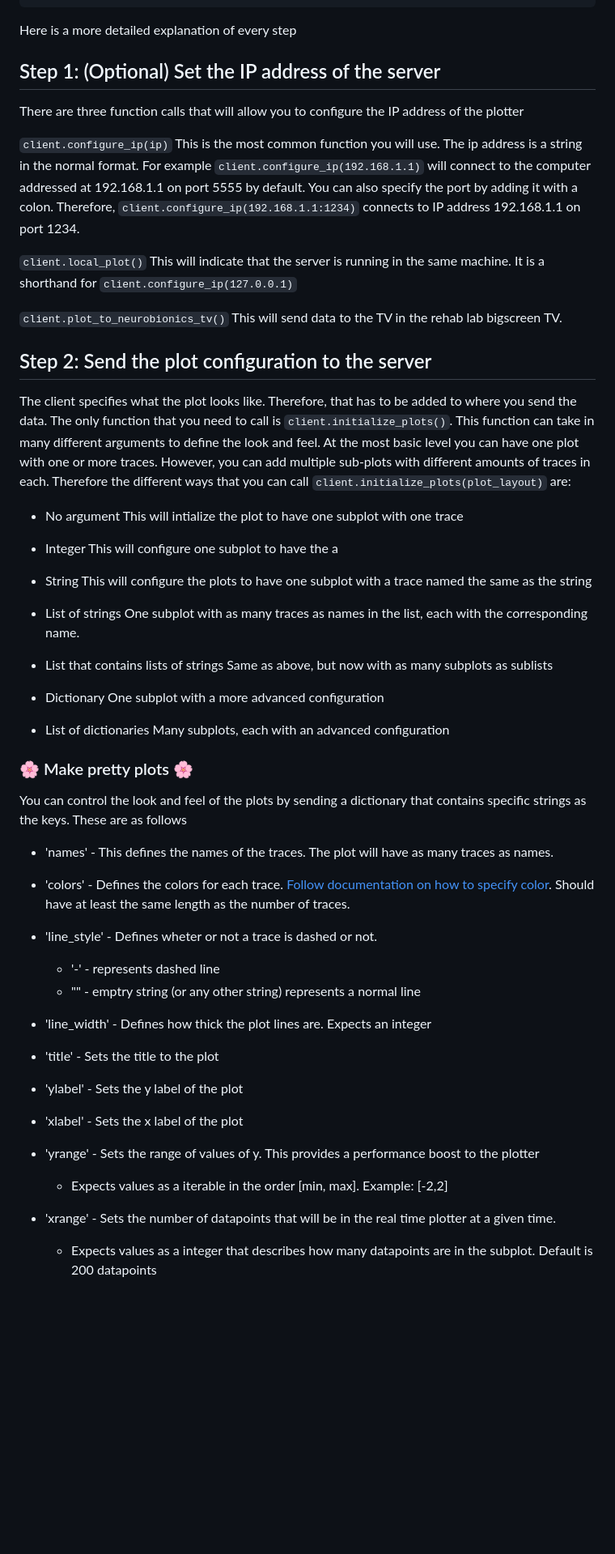
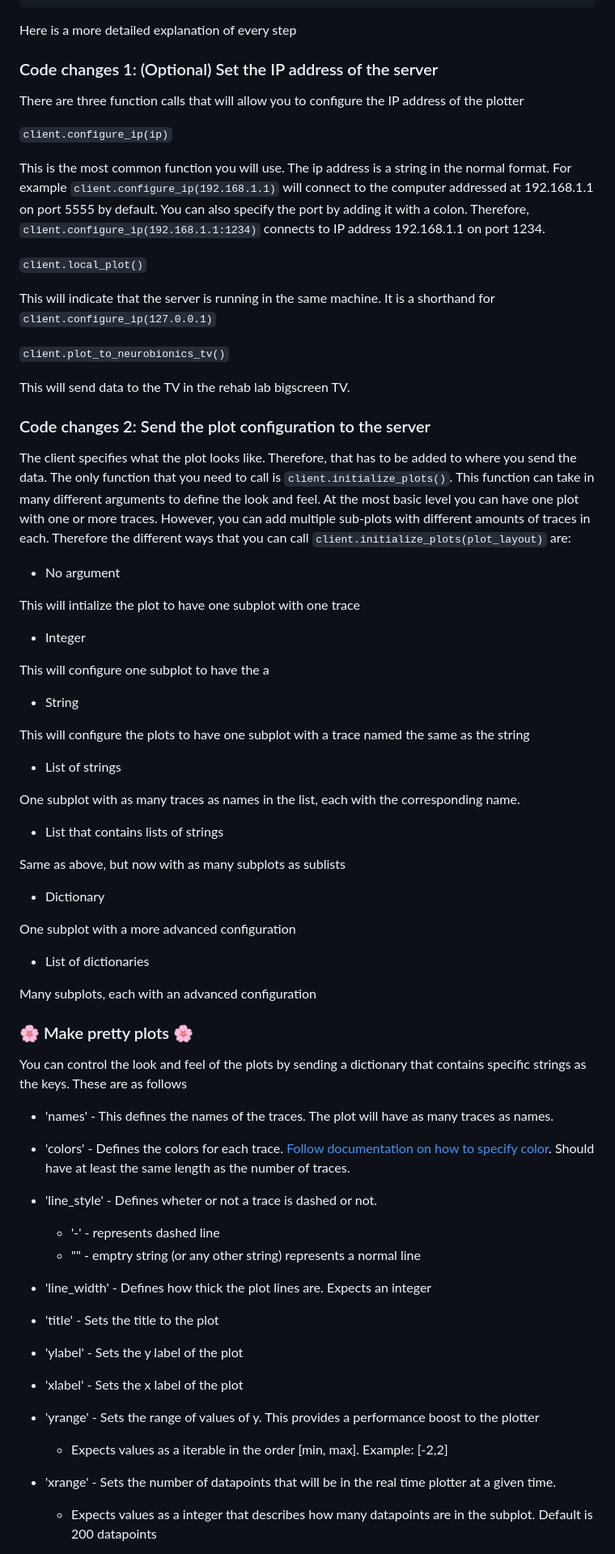
Before and after one commit to jmontp/rtplot, a Markdown page: README.md, the part around one of its changes. Shown at 81% size. GitHub-like rendering; blank space fills up the shorter version.

Commit message:
Update README.md
Style changes to the rework

````diff
--- a/README.md
+++ b/README.md
@@ -72,43 +76,53 @@ for i in range(1000):
 
 Here is a more detailed explanation of every step
 
-## Step 1: (Optional) Set the IP address of the server
+### Code changes 1: (Optional) Set the IP address of the server
 
 There are three function calls that will allow you to configure the IP address of the plotter
 
 ```client.configure_ip(ip)```
+
 This is the most common function you will use. The ip address is a string in the normal format. For example ```client.configure_ip(192.168.1.1)``` will connect to the computer addressed at 192.168.1.1 on port 5555 by default. You can also specify the port by adding it with a colon. Therefore, ```client.configure_ip(192.168.1.1:1234)``` connects to IP address 192.168.1.1 on port 1234.
 
 ```client.local_plot()```
+
 This will indicate that the server is running in the same machine. It is a shorthand for ```client.configure_ip(127.0.0.1)```
 
 ```client.plot_to_neurobionics_tv()```
+
 This will send data to the TV in the rehab lab bigscreen TV.
 
 
-## Step 2: Send the plot configuration to the server
+ ### Code changes 2: Send the plot configuration to the server
 
 The client specifies what the plot looks like. Therefore, that has to be added to where you send the data. The only function that you need to call is ```client.initialize_plots()```. This function can take in many different arguments to define the look and feel. At the most basic level you can have one plot with one or more traces. However, you can add multiple sub-plots with different amounts of traces in each. Therefore the different ways that you can call ```client.initialize_plots(plot_layout)``` are:
 
-* No argument
+- No argument
+
 This will intialize the plot to have one subplot with one trace
 
-* Integer
+- Integer
+
 This will configure one subplot to have the a
 
-* String
+- String
+
 This will configure the plots to have one subplot with a trace named the same as the string
 
-* List of strings
+- List of strings
+
 One subplot with as many traces as names in the list, each with the corresponding name.
 
-* List that contains lists of strings
+- List that contains lists of strings
+
 Same as above, but now with as many subplots as sublists
 
-* Dictionary
+- Dictionary
+
 One subplot with a more advanced configuration
 
-* List of dictionaries
+- List of dictionaries
+
 Many subplots, each with an advanced configuration
 
 
@@ -117,26 +131,26 @@ Many subplots, each with an advanced configuration
 You can control the look and feel of the plots by sending a dictionary that contains specific strings as the keys. These are as follows
 
 
-* 'names' - This defines the names of the traces. The plot will have as many traces as names.
+- 'names' - This defines the names of the traces. The plot will have as many traces as names.
 
-* 'colors' - Defines the colors for each trace. [Follow documentation on how to specify color](https://pyqtgraph.readthedocs.io/en/latest/style.html). Should have at least the same length as the number of traces.
+- 'colors' - Defines the colors for each trace. [Follow documentation on how to specify color](https://pyqtgraph.readthedocs.io/en/latest/style.html). Should have at least the same length as the number of traces.
 
-* 'line_style' - Defines wheter or not a trace is dashed or not.
+- 'line_style' - Defines wheter or not a trace is dashed or not.
     * '-' - represents dashed line
     * "" - emptry string (or any other string) represents a normal line
 
-* 'line_width' - Defines how thick the plot lines are. Expects an integer
+- 'line_width' - Defines how thick the plot lines are. Expects an integer
 
-* 'title' - Sets the title to the plot
+- 'title' - Sets the title to the plot
 
-* 'ylabel' - Sets the y label of the plot
+- 'ylabel' - Sets the y label of the plot
 
-* 'xlabel' - Sets the x label of the plot
+- 'xlabel' - Sets the x label of the plot
 
-* 'yrange' - Sets the range of values of y. This provides a performance boost to the plotter
+- 'yrange' - Sets the range of values of y. This provides a performance boost to the plotter
    * Expects values as a iterable in the order [min, max]. Example: [-2,2]
 
-* 'xrange' - Sets the number of datapoints that will be in the real time plotter at a given time.
+- 'xrange' - Sets the number of datapoints that will be in the real time plotter at a given time.
    * Expects values as a integer that describes how many datapoints are in the subplot. Default is 200 datapoints
 
 You only need to specify the things that you want, if the dictionary element is left out then the default value is used.
````
Also changed, not shown: other parts of README.md (+23 -21 lines).
